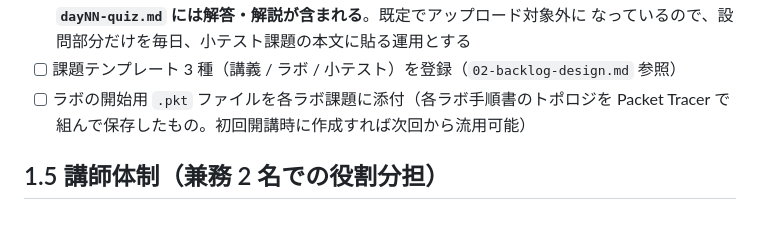
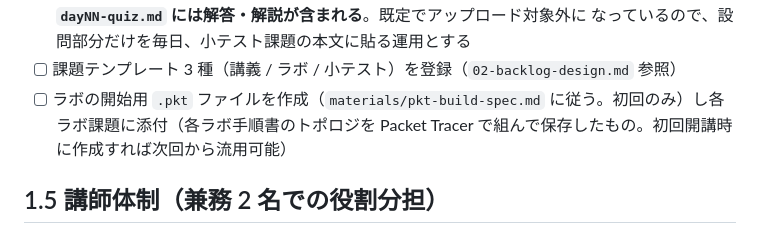
Before and after one commit to oshiyamad-blip/ccna-training, a Markdown page: 05-instructor-guide.md, the part around the change. Rendered like a GitHub page.

```diff
--- a/05-instructor-guide.md
+++ b/05-instructor-guide.md
@@ -27,7 +27,7 @@
       **注意: `dayNN-quiz.md` には解答・解説が含まれる**。既定でアップロード対象外に
       なっているので、設問部分だけを毎日、小テスト課題の本文に貼る運用とする
 - [ ] 課題テンプレート 3 種（講義 / ラボ / 小テスト）を登録（`02-backlog-design.md` 参照）
-- [ ] ラボの開始用 `.pkt` ファイルを各ラボ課題に添付（各ラボ手順書のトポロジを
+- [ ] ラボの開始用 `.pkt` ファイルを作成（`materials/pkt-build-spec.md` に従う。初回のみ）し各ラボ課題に添付（各ラボ手順書のトポロジを
       Packet Tracer で組んで保存したもの。初回開講時に作成すれば次回から流用可能）
 
 ## 1.5 講師体制（兼務 2 名での役割分担）
```
Also changed, not shown: README.md (+1 -1 lines), materials/pkt-build-spec.md (added, +112 -0 lines).
